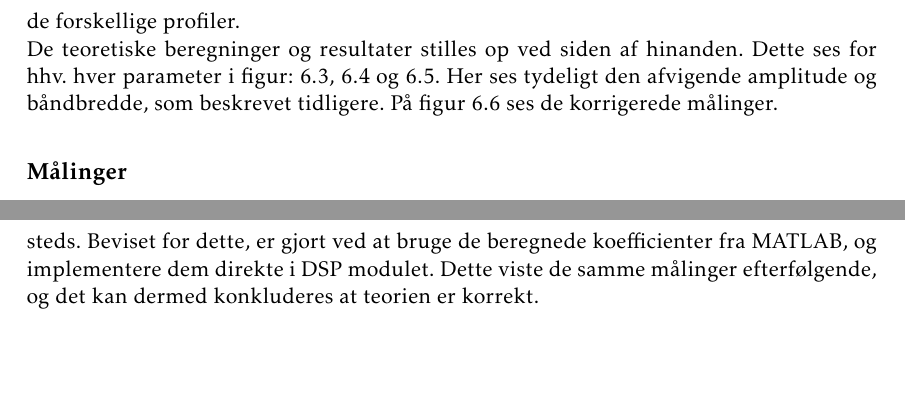
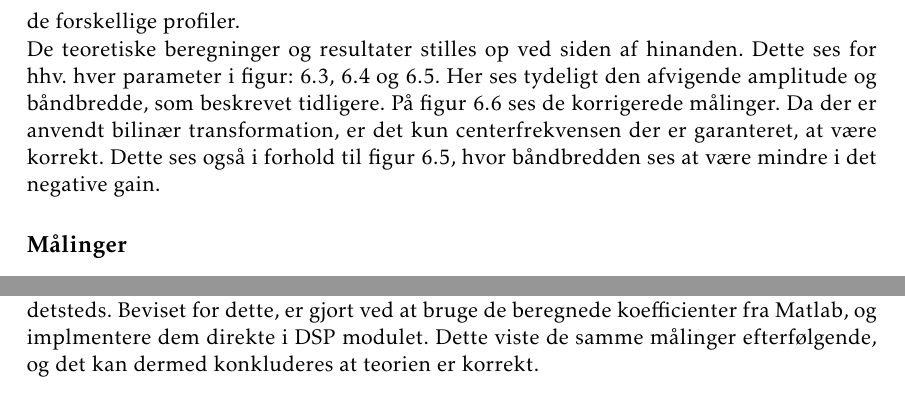
Before and after one commit to fraannk/sdu-gruppe3-2017, a LaTeX book (rapport.tex, which reads section/test.tex): two parts of pages 55 and 57 of 75, joined at a grey line, cut so that both start at the same text, the shorter picture padded with empty space. Compiled offline with pdfLaTeX.

Commit message:
bilinær trans

```diff
--- a/section/test.tex
+++ b/section/test.tex
@@ -62,6 +62,8 @@ Da der blev målt første gang, viste det sig, at både frekvensen og båndbredd
 De teoretiske beregninger og resultater stilles op ved siden af hinanden.
 Dette ses for hhv. hver parameter i figur: \ref{fig:gain}, \ref{fig:bw} og \ref{fig:freq}.
 Her ses tydeligt den afvigende amplitude og båndbredde, som beskrevet tidligere. På figur \ref{fig:korr} ses de korrigerede målinger.
+Da der er anvendt bilinær transformation, er det kun centerfrekvensen der er garanteret, at være korrekt.
+Dette ses også i forhold til figur \ref{fig:freq}, hvor båndbredden ses at være mindre i det negative gain.
 
 \subsection{Målinger}
 
@@ -128,4 +130,4 @@ Her ses tydeligt den afvigende amplitude og båndbredde, som beskrevet tidligere
 Ved hjælp af disse tests kan, der konkluderes at de forskellige parametre som indstilles i koden kommer til at passe på udgangene. Der blev også bevist at de matematiske beregninger, altså DSP implementeringen, passer med teorien og at filtrene opfører sig som forventet. \\
 
 Disse tests var derudover med til at finde nogle enkelte småfejl/offsets som gjorde at frekvensen, båndbredden samt amplituden ikke lå helt hvor de skulle. Disse faktorer blev fundet ved at sammenligne Bode 100 målingerne med de teoretiske beregninger, og derefter bruge "trial and error"-metoden til at finde de korrekte værdier. Årsagen til dette offset kendes endnu ikke, men tests'ene beviste at de ikke lå i matematikken, men andetsteds.
-Beviset for dette, er gjort ved at bruge de beregnede koefficienter fra MATLAB, og implementere dem direkte i DSP modulet. Dette viste de samme målinger efterfølgende, og det kan dermed konkluderes at teorien er korrekt.
+Beviset for dette, er gjort ved at bruge de beregnede koefficienter fra Matlab, og implmentere dem direkte i DSP modulet. Dette viste de samme målinger efterfølgende, og det kan dermed konkluderes at teorien er korrekt.
```
